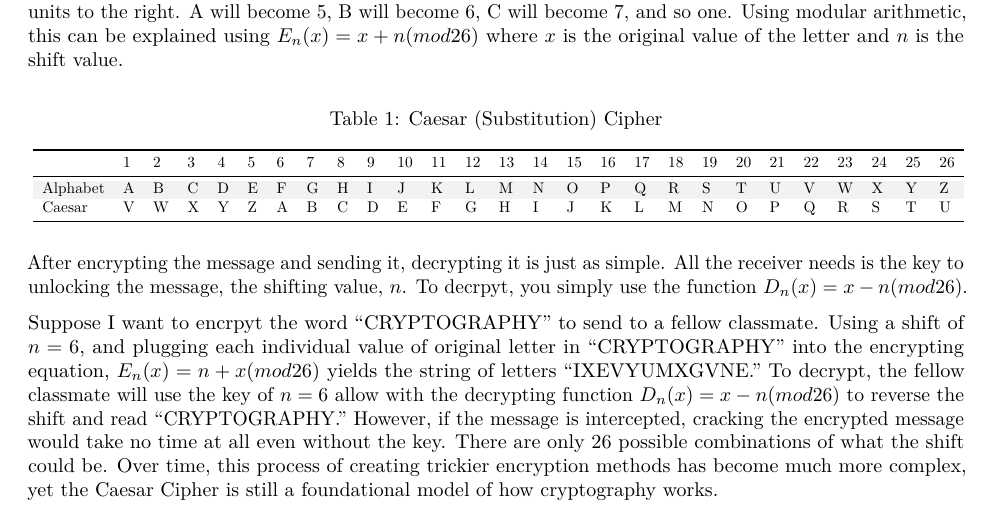
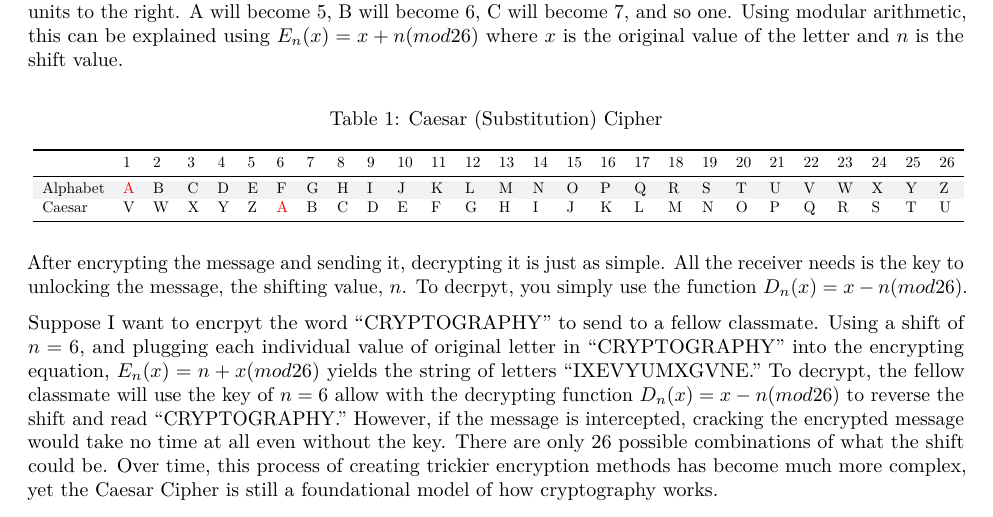
Before and after one commit to ChaseWiederstein/411_Crypto, an R Markdown document (411_ResearchPaper.Rmd): part of page 1 of 10, cut so that both start at the same text. Rendered offline with R 4.5, knitr and Pandoc, then LaTeX, with nearby package versions; a font, style sheet, LaTeX package, included part or bibliography that could not be used is replaced or left out.

Commit message:
add cell formatting to highlight A

````diff
--- a/411_ResearchPaper.Rmd
+++ b/411_ResearchPaper.Rmd
@@ -40,8 +40,10 @@ Then, the encrypter will choose a shift. Suppose the shift is $n = 5$. Each lett
 # load data
 caesar <- readRDS("./data/caesar.rds")
 # display
-kableExtra::kbl(caesar, booktabs = T,  caption = "Caesar (Substitution) Cipher") |>
-  kable_styling(latex_options = c("striped", "scale_down", "hold_position"))
+kableExtra::kbl(caesar, booktabs = T, caption = "Caesar (Substitution) Cipher") |>
+    kable_styling(latex_options = c("striped", "scale_down", "hold_position")) |>
+    column_spec(2, color = c("red", "black")) |>
+    column_spec(7, color = c("black", "red"))
 ```
 
 After encrypting the message and sending it, decrypting it is just as simple. All the receiver needs is the key to unlocking the message, the shifting value, $n$. To decrpyt, you simply use the function $D_n(x) = x - n (mod26)$.
````
Also changed, not shown: 411_ResearchPaper.pdf.
